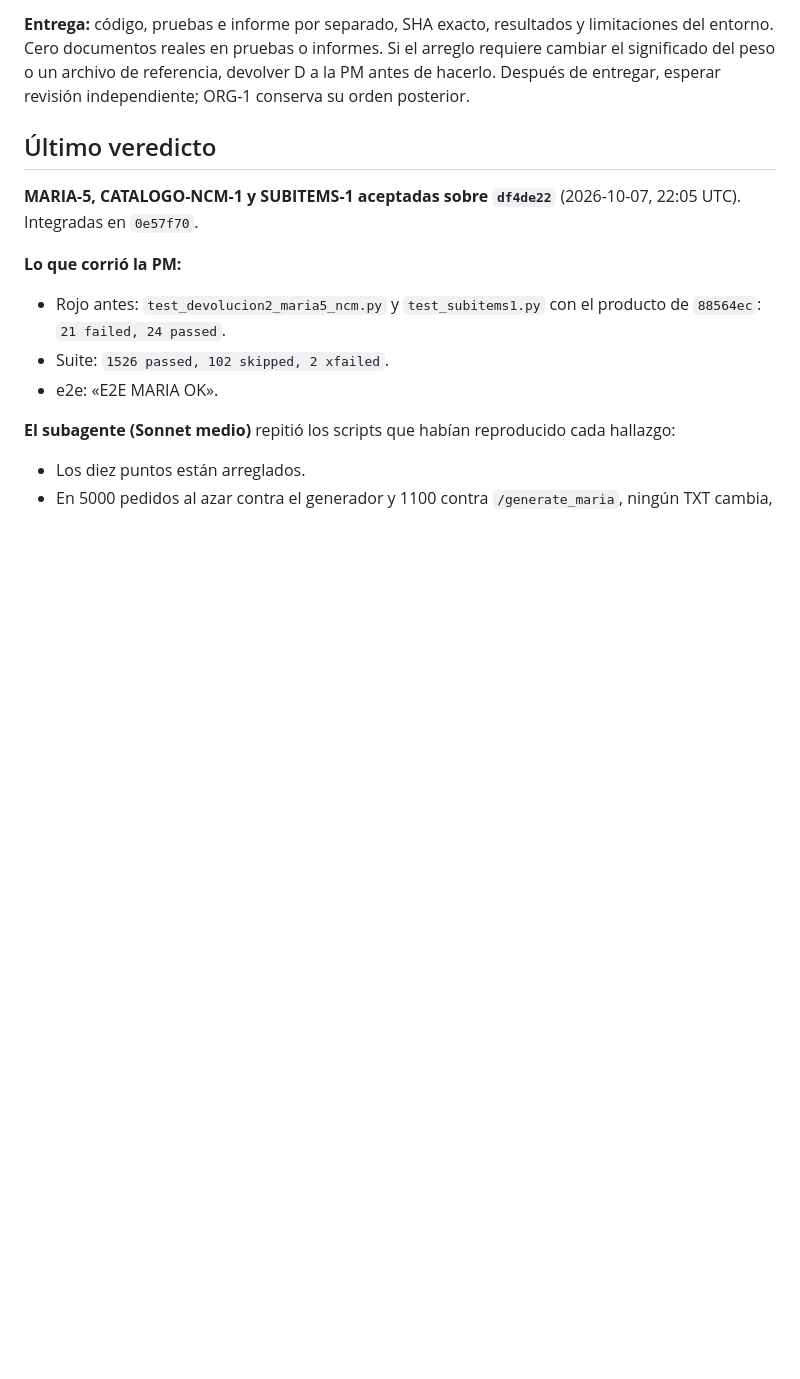
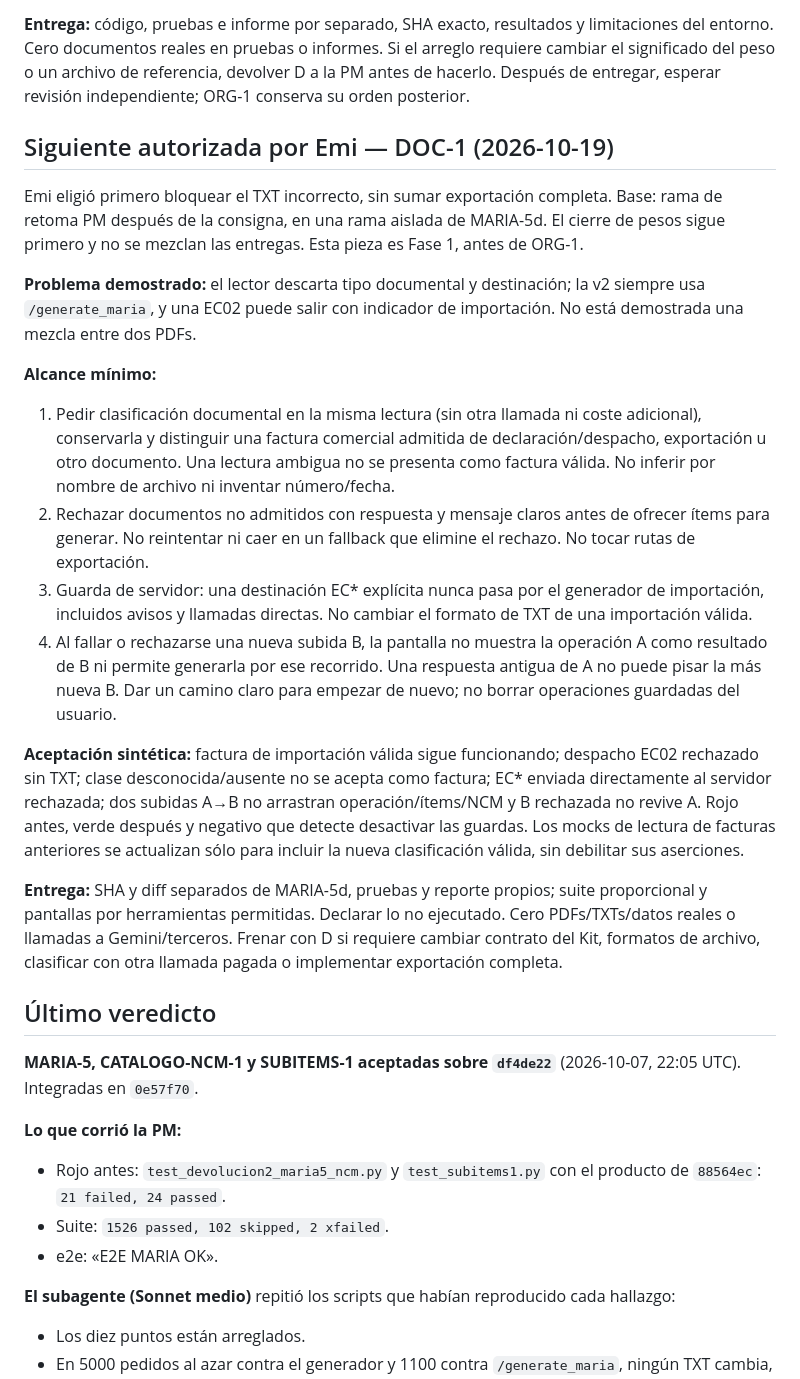
Before and after one commit to Memu007/CDI-vuce-, a Markdown page: docs/pm/PARA-DEV-2.md, the part around the change. GitHub-like rendering; blank space fills up the shorter version.

Commit message:
PM: DOC-1 autorizada para bloquear documentos y EC02 en importacion

```diff
--- a/docs/pm/PARA-DEV-2.md
+++ b/docs/pm/PARA-DEV-2.md
@@ -69,6 +69,48 @@ y limitaciones del entorno. Cero documentos reales en pruebas o informes.
 Si el arreglo requiere cambiar el significado del peso o un archivo de
 referencia, devolver D a la PM antes de hacerlo. Después de entregar,
 esperar revisión independiente; ORG-1 conserva su orden posterior.
+
+## Siguiente autorizada por Emi — DOC-1 (2026-10-19)
+
+Emi eligió primero bloquear el TXT incorrecto, sin sumar exportación
+completa. Base: rama de retoma PM después de la consigna, en una rama
+aislada de MARIA-5d. El cierre de pesos sigue primero y no se mezclan las
+entregas. Esta pieza es Fase 1, antes de ORG-1.
+
+**Problema demostrado:** el lector descarta tipo documental y destinación;
+la v2 siempre usa `/generate_maria`, y una EC02 puede salir con indicador
+de importación. No está demostrada una mezcla entre dos PDFs.
+
+**Alcance mínimo:**
+1. Pedir clasificación documental en la misma lectura (sin otra llamada
+   ni coste adicional), conservarla y distinguir una factura comercial
+   admitida de declaración/despacho, exportación u otro documento. Una
+   lectura ambigua no se presenta como factura válida. No inferir por
+   nombre de archivo ni inventar número/fecha.
+2. Rechazar documentos no admitidos con respuesta y mensaje claros antes
+   de ofrecer ítems para generar. No reintentar ni caer en un fallback
+   que elimine el rechazo. No tocar rutas de exportación.
+3. Guarda de servidor: una destinación EC* explícita nunca pasa por el
+   generador de importación, incluidos avisos y llamadas directas. No
+   cambiar el formato de TXT de una importación válida.
+4. Al fallar o rechazarse una nueva subida B, la pantalla no muestra la
+   operación A como resultado de B ni permite generarla por ese recorrido.
+   Una respuesta antigua de A no puede pisar la más nueva B. Dar un camino
+   claro para empezar de nuevo; no borrar operaciones guardadas del usuario.
+
+**Aceptación sintética:** factura de importación válida sigue funcionando;
+despacho EC02 rechazado sin TXT; clase desconocida/ausente no se acepta
+como factura; EC* enviada directamente al servidor rechazada; dos subidas
+A→B no arrastran operación/ítems/NCM y B rechazada no revive A. Rojo antes,
+verde después y negativo que detecte desactivar las guardas. Los mocks de
+lectura de facturas anteriores se actualizan sólo para incluir la nueva
+clasificación válida, sin debilitar sus aserciones.
+
+**Entrega:** SHA y diff separados de MARIA-5d, pruebas y reporte propios;
+suite proporcional y pantallas por herramientas permitidas. Declarar lo
+no ejecutado. Cero PDFs/TXTs/datos reales o llamadas a Gemini/terceros.
+Frenar con D si requiere cambiar contrato del Kit, formatos de archivo,
+clasificar con otra llamada pagada o implementar exportación completa.
 
 ## Último veredicto
 
```
Also changed, not shown: docs/pm/DECISIONS.md (+1 -0 lines).
